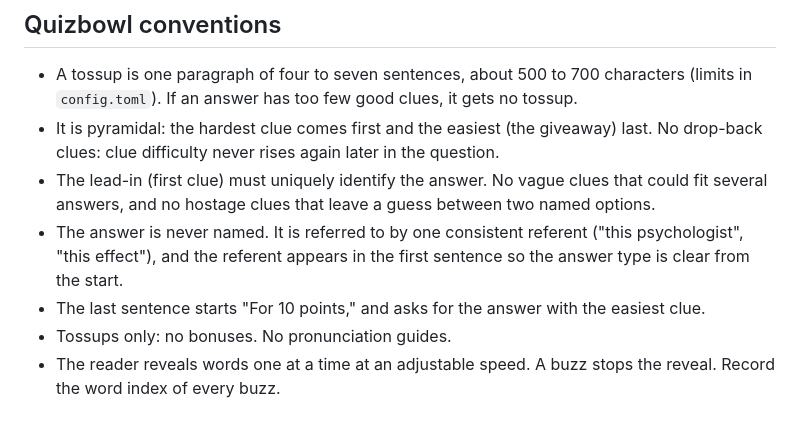
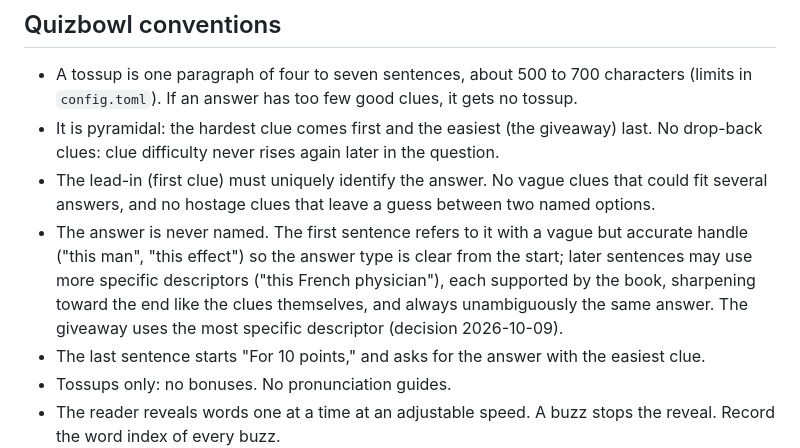
Before and after one commit to chongmindev/omnibowl, a Markdown page: CLAUDE.md, the part around the change. GitHub-like rendering; blank space fills up the shorter version.

```diff
--- a/CLAUDE.md
+++ b/CLAUDE.md
@@ -76,7 +76,7 @@ What this means for the pipeline:
 - A tossup is one paragraph of four to seven sentences, about 500 to 700 characters (limits in `config.toml`). If an answer has too few good clues, it gets no tossup.
 - It is pyramidal: the hardest clue comes first and the easiest (the giveaway) last. No drop-back clues: clue difficulty never rises again later in the question.
 - The lead-in (first clue) must uniquely identify the answer. No vague clues that could fit several answers, and no hostage clues that leave a guess between two named options.
-- The answer is never named. It is referred to by one consistent referent ("this psychologist", "this effect"), and the referent appears in the first sentence so the answer type is clear from the start.
+- The answer is never named. The first sentence refers to it with a vague but accurate handle ("this man", "this effect") so the answer type is clear from the start; later sentences may use more specific descriptors ("this French physician"), each supported by the book, sharpening toward the end like the clues themselves, and always unambiguously the same answer. The giveaway uses the most specific descriptor (decision 2026-10-09).
 - The last sentence starts "For 10 points," and asks for the answer with the easiest clue.
 - Tossups only: no bonuses. No pronunciation guides.
 - The reader reveals words one at a time at an adjustable speed. A buzz stops the reveal. Record the word index of every buzz.
```
Also changed, not shown: docs/rewrite-v1.md (+10 -4 lines).
